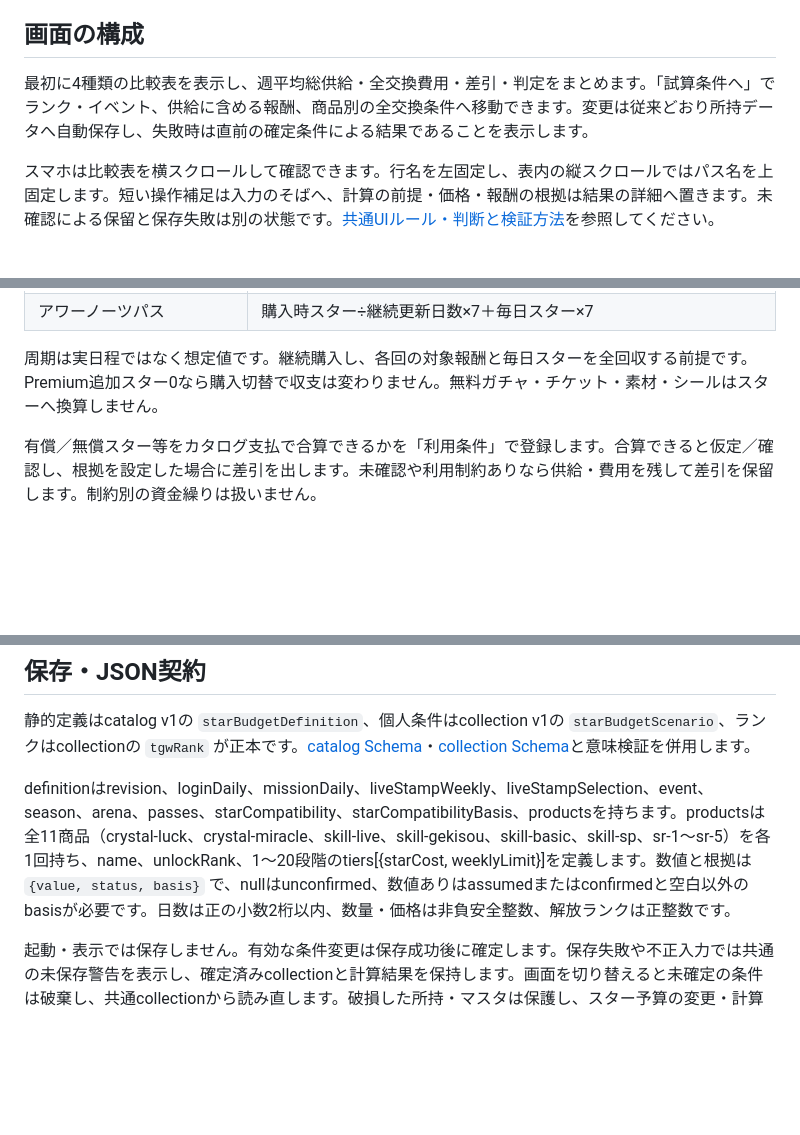
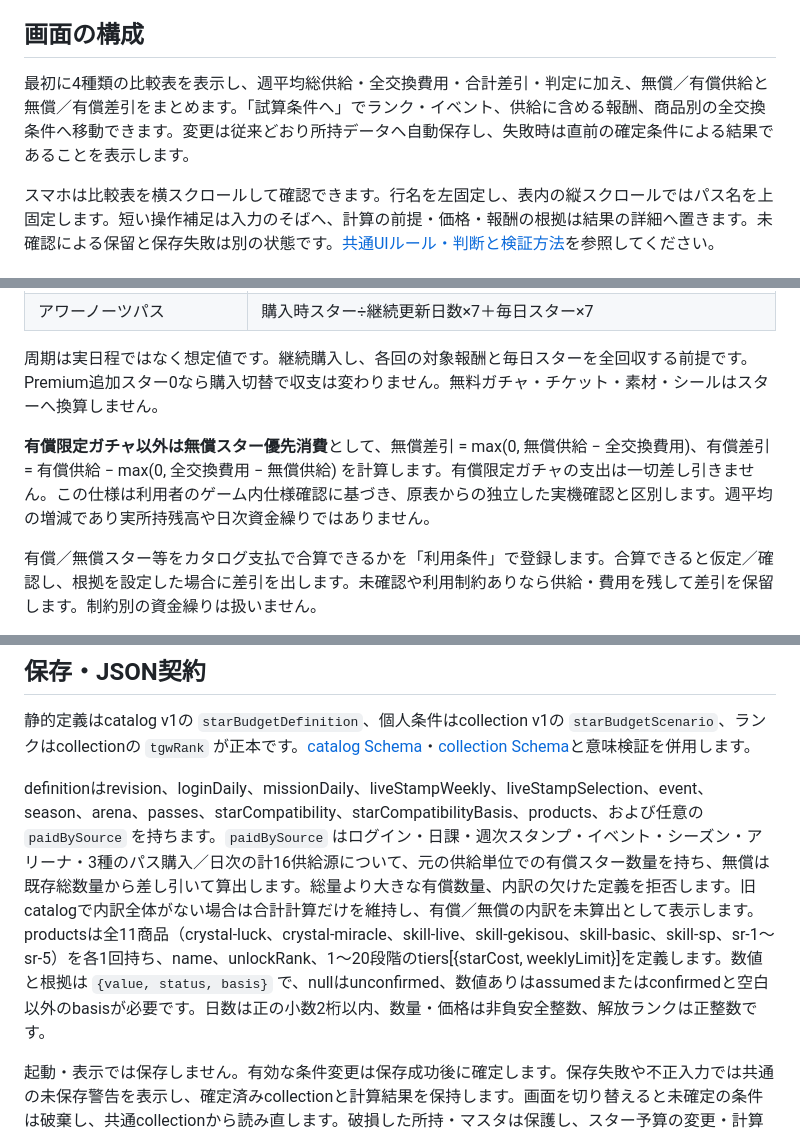
Before and after one commit to morimori36/atsudori-tools, a Markdown page: docs/star-budget.md, 3 parts joined by grey strips. Rendered like a GitHub page; blank space fills up the shorter version.

Commit message:
docs(star-budget): define free-first weekly balance and legacy split behavior

```diff
--- a/docs/star-budget.md
+++ b/docs/star-budget.md
@@ -6,7 +6,7 @@
 
 ## 画面の構成
 
-最初に4種類の比較表を表示し、週平均総供給・全交換費用・差引・判定をまとめます。「試算条件へ」でランク・イベント、供給に含める報酬、商品別の全交換条件へ移動できます。変更は従来どおり所持データへ自動保存し、失敗時は直前の確定条件による結果であることを表示します。
+最初に4種類の比較表を表示し、週平均総供給・全交換費用・合計差引・判定に加え、無償／有償供給と無償／有償差引をまとめます。「試算条件へ」でランク・イベント、供給に含める報酬、商品別の全交換条件へ移動できます。変更は従来どおり所持データへ自動保存し、失敗時は直前の確定条件による結果であることを表示します。
 
 スマホは比較表を横スクロールして確認できます。行名を左固定し、表内の縦スクロールではパス名を上固定します。短い操作補足は入力のそばへ、計算の前提・価格・報酬の根拠は結果の詳細へ置きます。未確認による保留と保存失敗は別の状態です。[共通UIルール・判断と検証方法](ui-guidelines.md)を参照してください。
 
@@ -44,6 +44,8 @@ collection v1の任意項目 `starBudgetScenario` は次の5項目だけを必
 
 周期は実日程ではなく想定値です。継続購入し、各回の対象報酬と毎日スターを全回収する前提です。Premium追加スター0なら購入切替で収支は変わりません。無料ガチャ・チケット・素材・シールはスターへ換算しません。
 
+**有償限定ガチャ以外は無償スター優先消費**として、無償差引 = max(0, 無償供給 − 全交換費用)、有償差引 = 有償供給 − max(0, 全交換費用 − 無償供給) を計算します。有償限定ガチャの支出は一切差し引きません。この仕様は利用者のゲーム内仕様確認に基づき、原表からの独立した実機確認と区別します。週平均の増減であり実所持残高や日次資金繰りではありません。
+
 有償／無償スター等をカタログ支払で合算できるかを「利用条件」で登録します。合算できると仮定／確認し、根拠を設定した場合に差引を出します。未確認や利用制約ありなら供給・費用を残して差引を保留します。制約別の資金繰りは扱いません。
 
 円価格は別の行です。パスの1契約の円価格÷更新日数×30を参考の30日負担とします。暦月額ではなく、イベント／シーズンPremium料金も含みません。円が未確認でもスター収支は計算できます。
@@ -60,7 +62,7 @@ collection v1の任意項目 `starBudgetScenario` は次の5項目だけを必
 
 静的定義はcatalog v1の `starBudgetDefinition`、個人条件はcollection v1の `starBudgetScenario`、ランクはcollectionの `tgwRank` が正本です。[catalog Schema](../public/schemas/catalog-v1.schema.json)・[collection Schema](../public/schemas/collection-v1.schema.json)と意味検証を併用します。
 
-definitionはrevision、loginDaily、missionDaily、liveStampWeekly、liveStampSelection、event、season、arena、passes、starCompatibility、starCompatibilityBasis、productsを持ちます。productsは全11商品（crystal-luck、crystal-miracle、skill-live、skill-gekisou、skill-basic、skill-sp、sr-1〜sr-5）を各1回持ち、name、unlockRank、1〜20段階のtiers[{starCost, weeklyLimit}]を定義します。数値と根拠は `{value, status, basis}` で、nullはunconfirmed、数値ありはassumedまたはconfirmedと空白以外のbasisが必要です。日数は正の小数2桁以内、数量・価格は非負安全整数、解放ランクは正整数です。
+definitionはrevision、loginDaily、missionDaily、liveStampWeekly、liveStampSelection、event、season、arena、passes、starCompatibility、starCompatibilityBasis、products、および任意の `paidBySource` を持ちます。`paidBySource` はログイン・日課・週次スタンプ・イベント・シーズン・アリーナ・3種のパス購入／日次の計16供給源について、元の供給単位での有償スター数量を持ち、無償は既存総数量から差し引いて算出します。総量より大きな有償数量、内訳の欠けた定義を拒否します。旧catalogで内訳全体がない場合は合計計算だけを維持し、有償／無償の内訳を未算出として表示します。productsは全11商品（crystal-luck、crystal-miracle、skill-live、skill-gekisou、skill-basic、skill-sp、sr-1〜sr-5）を各1回持ち、name、unlockRank、1〜20段階のtiers[{starCost, weeklyLimit}]を定義します。数値と根拠は `{value, status, basis}` で、nullはunconfirmed、数値ありはassumedまたはconfirmedと空白以外のbasisが必要です。日数は正の小数2桁以内、数量・価格は非負安全整数、解放ランクは正整数です。
 
 起動・表示では保存しません。有効な条件変更は保存成功後に確定します。保存失敗や不正入力では共通の未保存警告を表示し、確定済みcollectionと計算結果を保持します。画面を切り替えると未確定の条件は破棄し、共通collectionから読み直します。破損した所持・マスタは保護し、スター予算の変更・計算を止めます。復旧は共通のImport／初期化を使います。マスタ更新では所持の条件を上書きしません。
 
```
